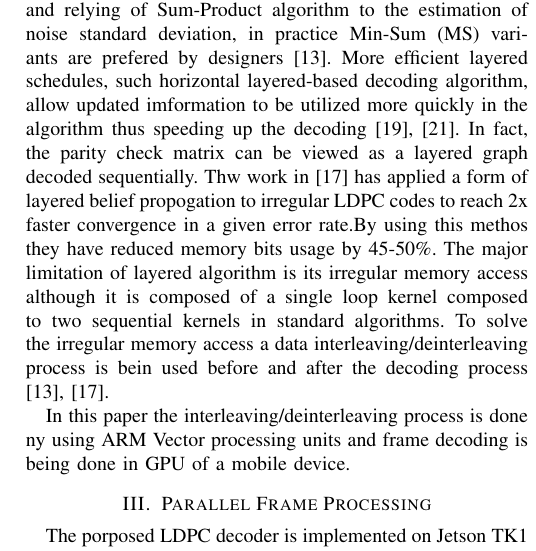
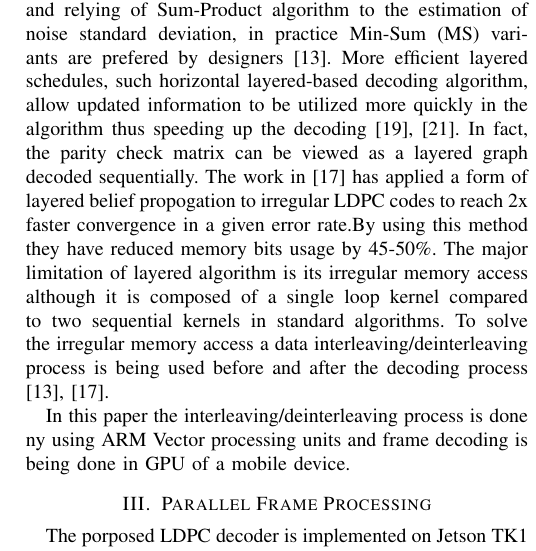
Before and after one commit to boiseHPSim/ldpcGpuTegra, a LaTeX paper (paper/ldpcGpuTegra.tex): part of one column of page 2 of 3, cut so that both start at the same text. Compiled offline with pdfLaTeX; a missing font is replaced by an installed copy or a similar font; a LaTeX package or settings file that is missing is left out.

Commit message:
debug tex

```diff
--- a/paper/ldpcGpuTegra.tex
+++ b/paper/ldpcGpuTegra.tex
@@ -154,7 +154,7 @@ Due to large computing capacity of multicore devices, software LDPC decoders hav
 
 \section{LDPC codes and their Decoding Processes}
 
-Many works as in \cite{art_massively, art_ldpc_cpu0,art_ldpc_OpenCl_1,art_gpu_0} focused on mapping LDPC decoders on multicore architectures. Most of these works are based on the standard Two-Phase Message Passing (TPMP) schedule described in \cite{art_massively}. This algorithm works in two phases. In the first phase, all the variable nodes send messages to their neighboring parity check nodes, and in the second phase the parity check nodes send messages to their neighboring variable nodes. Due to transcendental operations and relying of Sum-Product algorithm to the estimation of noise standard deviation, in practice Min-Sum (MS) variants are prefered by designers \cite{art_neon}. More efficient layered schedules, such horizontal layered-based decoding algorithm, allow updated imformation to be utilized more quickly in the algorithm thus speeding up the decoding\cite{art_layered0, art_layered1}. In fact, the parity check matrix can be viewed as a layered graph decoded sequentially. Thw work in \cite{art_gpu_0} has applied a form of layered belief propogation to irregular LDPC codes to reach 2x faster convergence in a given error rate.By using this methos they have reduced memory bits usage by 45-50\%. The major limitation of layered algorithm is its irregular memory access although it is composed of a single loop kernel composed to two sequential kernels in standard algorithms. To solve the irregular memory access a data interleaving/deinterleaving process is bein used before and after the decoding process \cite{art_gpu_0, art_neon}.
+Many works as in \cite{art_massively, art_ldpc_cpu0,art_ldpc_OpenCl_1,art_gpu_0} focused on mapping LDPC decoders on multicore architectures. Most of these works are based on the standard Two-Phase Message Passing (TPMP) schedule described in \cite{art_massively}. This algorithm works in two phases. In the first phase, all the variable nodes send messages to their neighboring parity check nodes, and in the second phase the parity check nodes send messages to their neighboring variable nodes. Due to transcendental operations and relying of Sum-Product algorithm to the estimation of noise standard deviation, in practice Min-Sum (MS) variants are prefered by designers \cite{art_neon}. More efficient layered schedules, such horizontal layered-based decoding algorithm, allow updated information to be utilized more quickly in the algorithm thus speeding up the decoding\cite{art_layered0, art_layered1}. In fact, the parity check matrix can be viewed as a layered graph decoded sequentially. The work in \cite{art_gpu_0} has applied a form of layered belief propogation to irregular LDPC codes to reach 2x faster convergence in a given error rate.By using this method they have reduced memory bits usage by 45-50\%. The major limitation of layered algorithm is its irregular memory access although it is composed of a single loop kernel compared to two sequential kernels in standard algorithms. To solve the irregular memory access a data interleaving/deinterleaving process is being used before and after the decoding process \cite{art_gpu_0, art_neon}.
 
 In this paper the interleaving/deinterleaving process is done ny using ARM Vector processing units and frame decoding is being done in GPU of a mobile device.
 
```
